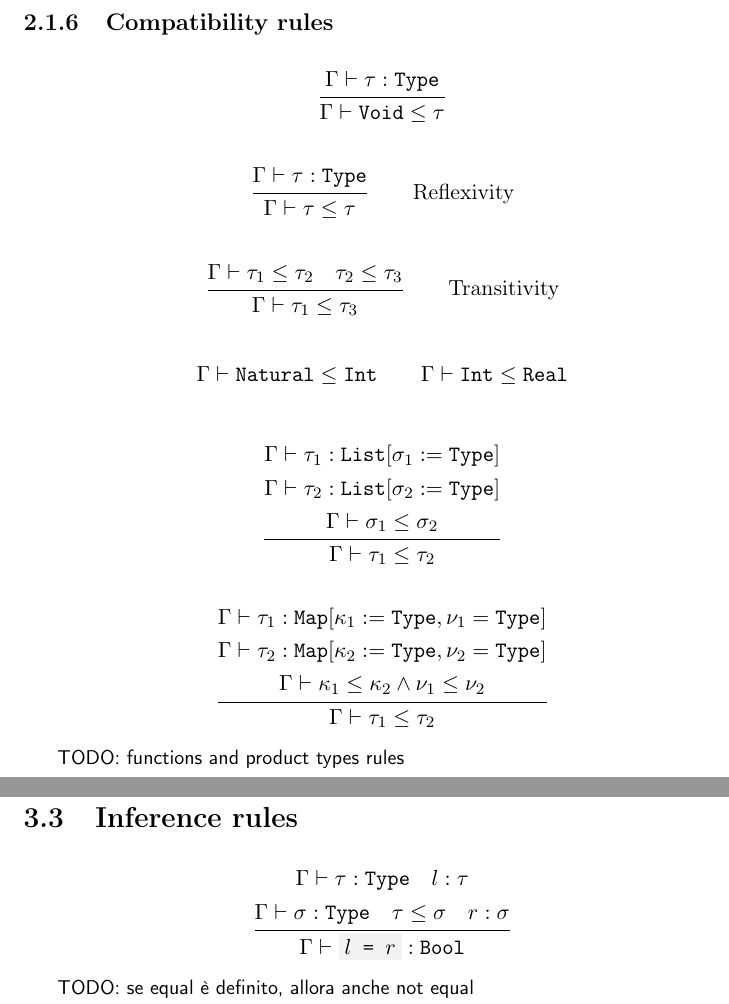
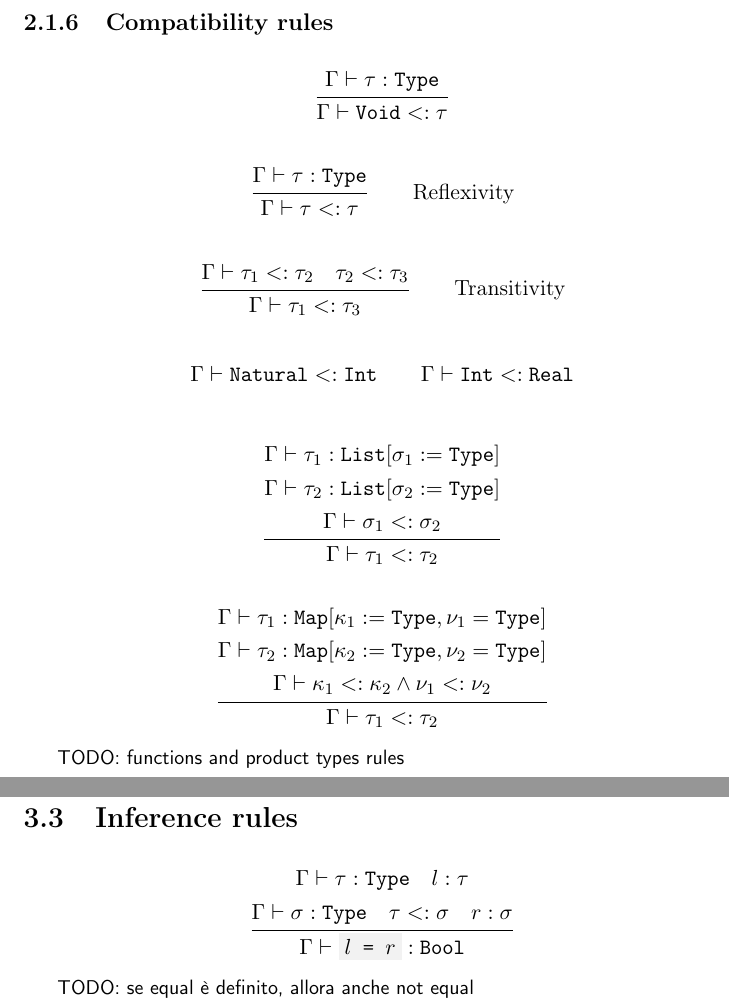
Before and after one commit to simonvic/GioviSpecs_tex, a LaTeX document (type_system.tex): two parts of pages 7 and 13 of 27, joined at a grey line, cut so that both start at the same text. Compiled offline with pdfLaTeX.

Commit message:
fix: use proper type narrower symbol

```diff
--- a/type_system.tex
+++ b/type_system.tex
@@ -20,6 +20,7 @@
 \newcommand{\tuple}[1]{\left<#1\right>}
 \newcommand{\code}[1]{\texttt{\colorbox{gray!10}{#1}}}
 \newcommand{\tuplecode}[1]{\code{<#1>}}
+\newcommand{\narr}{<:}
 
 \newcommand{\comment}[1]{\parbox{0.9\textwidth}{\small\sffamily #1}}
 
@@ -212,7 +213,7 @@
 	\infrule{
 		\Gamma\vdash \tau : \texttt{Type}
 	}{
-		\Gamma\vdash \texttt{Void} \leq \tau
+		\Gamma\vdash \texttt{Void} \narr \tau
 	}
 \]
 
@@ -220,32 +221,32 @@
 	\infrule{
 		\Gamma\vdash \tau:\texttt{Type}
 	}{
-		\Gamma\vdash \tau \leq \tau
+		\Gamma\vdash \tau \narr \tau
 	}
 	\qquad \text{Reflexivity}
 \]
 
 \[
 	\infrule{
-		\Gamma\vdash \tau_1 \leq \tau_2 \quad \tau_2 \leq \tau_3
-	}{
-		\Gamma\vdash \tau_1 \leq \tau_3
+		\Gamma\vdash \tau_1 \narr \tau_2 \quad \tau_2 \narr \tau_3
+	}{
+		\Gamma\vdash \tau_1 \narr \tau_3
 	}
 	\qquad \text{Transitivity}
 \]
 
 \[
-	\Gamma\vdash \texttt{Natural} \leq \texttt{Int}
-	\qquad \Gamma\vdash \texttt{Int} \leq \texttt{Real}
+	\Gamma\vdash \texttt{Natural} \narr \texttt{Int}
+	\qquad \Gamma\vdash \texttt{Int} \narr \texttt{Real}
 \]
 
 \[
 	\infrule{
 		\Gamma\vdash \tau_1:\texttt{List}[\sigma_1:=\texttt{Type}]\\*
 		\Gamma\vdash \tau_2:\texttt{List}[\sigma_2:=\texttt{Type}]\\*
-		\Gamma\vdash \sigma_1 \leq \sigma_2
-	}{
-		\Gamma\vdash \tau_1 \leq \tau_2
+		\Gamma\vdash \sigma_1 \narr \sigma_2
+	}{
+		\Gamma\vdash \tau_1 \narr \tau_2
 	}
 \]
 
@@ -253,9 +254,9 @@
 	\infrule{
 		\Gamma\vdash \tau_1:\texttt{Map}[\kappa_1:=\texttt{Type}, \nu_1=\texttt{Type}]\\*
 		\Gamma\vdash \tau_2:\texttt{Map}[\kappa_2:=\texttt{Type}, \nu_2=\texttt{Type}]\\*
-		\Gamma\vdash \kappa_1 \leq \kappa_2 \land \nu_1 \leq \nu_2
-	}{
-		\Gamma\vdash \tau_1 \leq \tau_2
+		\Gamma\vdash \kappa_1 \narr \kappa_2 \land \nu_1 \narr \nu_2
+	}{
+		\Gamma\vdash \tau_1 \narr \tau_2
 	}
 \]
 
@@ -497,7 +498,7 @@ Range from $b$ (begin) to $e$ (end) with a step $s$
 \[
 	\infrule{
 		\Gamma\vdash \tau:\texttt{Type} \quad l:\tau \\*
-		\Gamma\vdash \sigma:\texttt{Type} \quad \tau \leq \sigma \quad r:\sigma
+		\Gamma\vdash \sigma:\texttt{Type} \quad \tau \narr \sigma \quad r:\sigma
 	}{
 		\Gamma\vdash \code{$l$ = $r$} : \texttt{Bool}
 	}
```
Also changed, not shown: type_system.tex (10 more changed lines).
